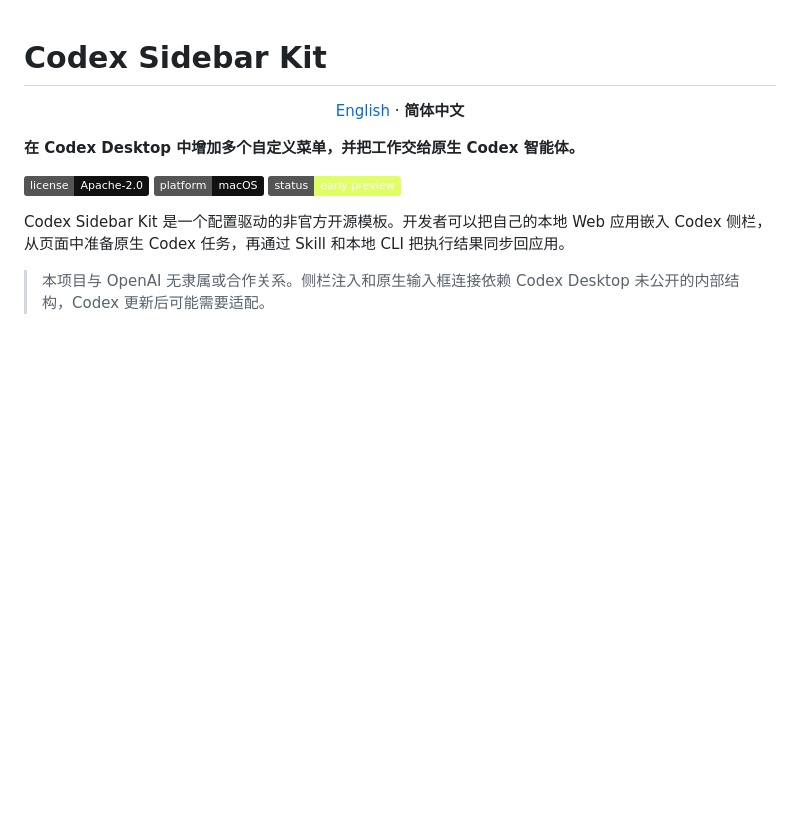
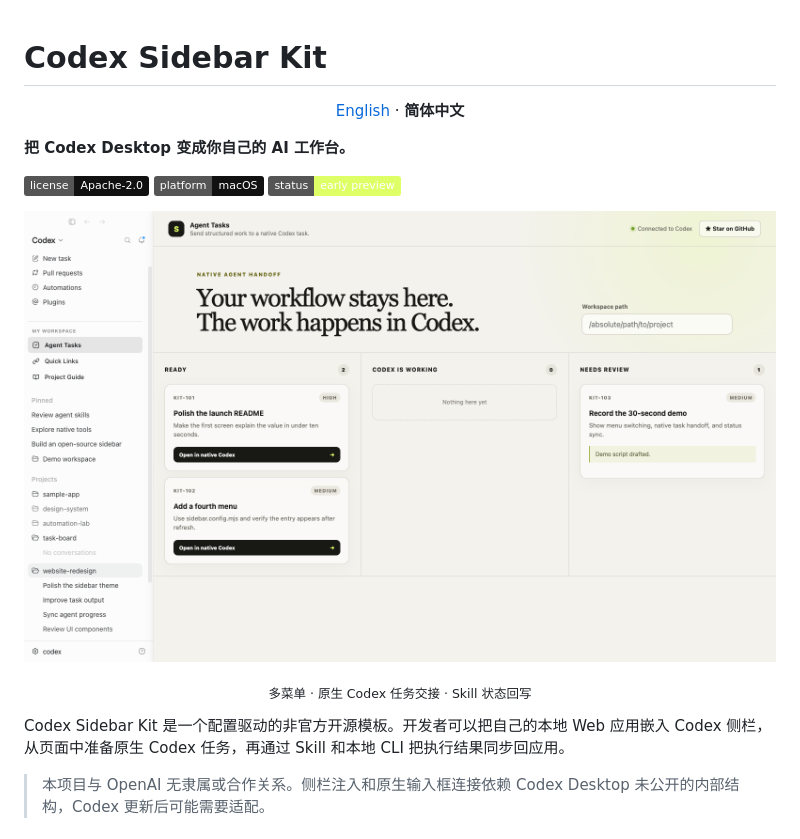
Before and after one commit to forrestsweet/codex-sidebar-kit, a Markdown page: README.zh-CN.md, the part around the change. Drawn GitHub-style; pictures changed too: docs/assets/codex-sidebar-kit-hero.png (added); badges without logos; blank space fills up the shorter version.

```diff
--- a/README.zh-CN.md
+++ b/README.zh-CN.md
@@ -4,11 +4,15 @@
   <a href="./README.md">English</a> · <strong>简体中文</strong>
 </p>
 
-**在 Codex Desktop 中增加多个自定义菜单，并把工作交给原生 Codex 智能体。**
+**把 Codex Desktop 变成你自己的 AI 工作台。**
 
 [![License](https://img.shields.io/badge/license-Apache--2.0-111111.svg)](LICENSE)
 ![Platform](https://img.shields.io/badge/platform-macOS-111111.svg)
 ![Status](https://img.shields.io/badge/status-early%20preview-dfff67.svg)
+
+![Codex Sidebar Kit 展示三个自定义侧栏菜单与内嵌智能体任务看板](docs/assets/codex-sidebar-kit-hero.png)
+
+<p align="center"><sub>多菜单 · 原生 Codex 任务交接 · Skill 状态回写</sub></p>
 
 Codex Sidebar Kit 是一个配置驱动的非官方开源模板。开发者可以把自己的本地 Web 应用嵌入 Codex 侧栏，从页面中准备原生 Codex 任务，再通过 Skill 和本地 CLI 把执行结果同步回应用。
 
```
Also changed, not shown: README.md (+5 -1 lines), 1 other file.
